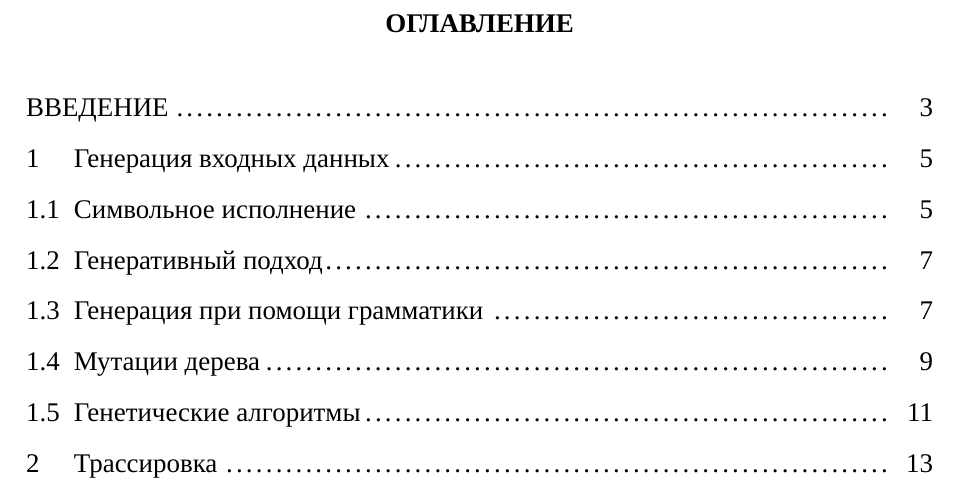
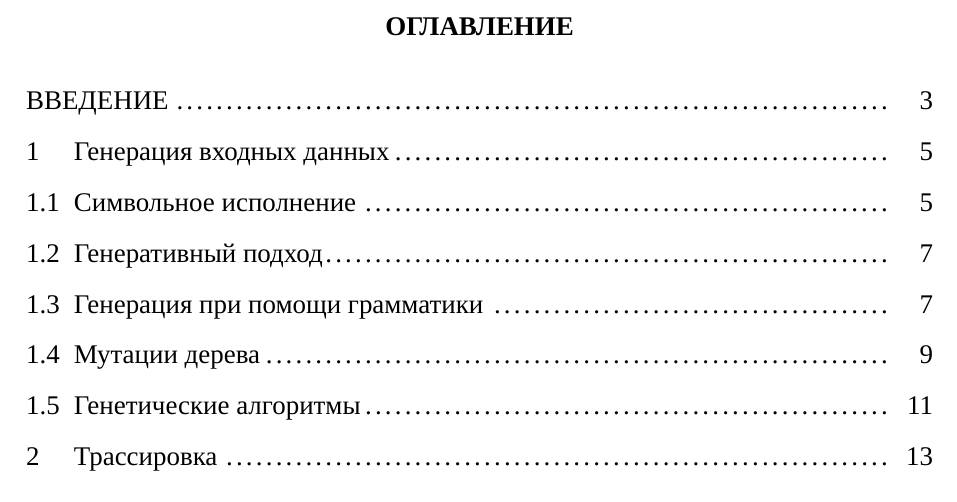
Before and after one commit to HectorHW/diploma, a LaTeX document (practice.tex, which reads chapters/contents.tex): part of page 1 of 30, cut so that both start at the same text. Compiled offline with XeLaTeX; a missing font is replaced by an installed copy or a similar font.

Commit message:
space before toc title

```diff
--- a/chapters/contents.tex
+++ b/chapters/contents.tex
@@ -1,6 +1,6 @@
 \renewcommand{\cfttoctitlefont}{\hfill\bfseries}
 
-\renewcommand{\contentsname}{\begin{center}
+\renewcommand{\contentsname}{\vspace*{-3em}\begin{center}
 		\fontsize{14}{14}\MakeUppercase{оглавление}
 	\end{center}}
 
@@ -9,7 +9,7 @@
 \renewcommand{\cftsecfont}{\normalfont} % обычный шрифт (не жирный) для секций в оглавлении
 \renewcommand{\cftsecpagefont}{\normalfont} % обычный шрифт для цифер
 
-\renewcommand{\cftaftertoctitleskip}{5pt} % должно влиять на расстояние после названия оглавления
+\renewcommand{\cftaftertoctitleskip}{-14pt} % должно влиять на расстояние после названия оглавления
 
 \renewcommand{\cftbeforesecskip}{0pt} % расстояние между строчками оглавления. Добавляется к стандартному
 
```
